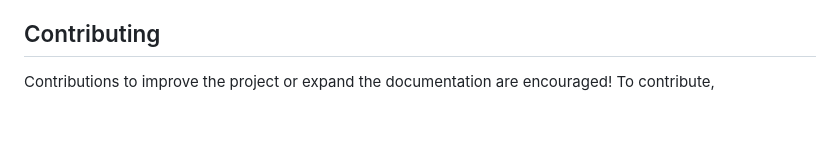
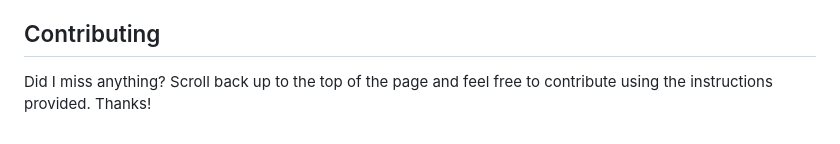
Before and after one commit to theLadEli/qa-course, a Markdown page: README.md, the part around the change. Rendered like a GitHub page.

```diff
--- a/README.md
+++ b/README.md
@@ -115,4 +115,4 @@ To get started with the project, clone the repository and open `index.html` in y
 
 ## Contributing
 
-Contributions to improve the project or expand the documentation are encouraged! To contribute,
+Did I miss anything? Scroll back up to the top of the page and feel free to contribute using the instructions provided. Thanks!
```
